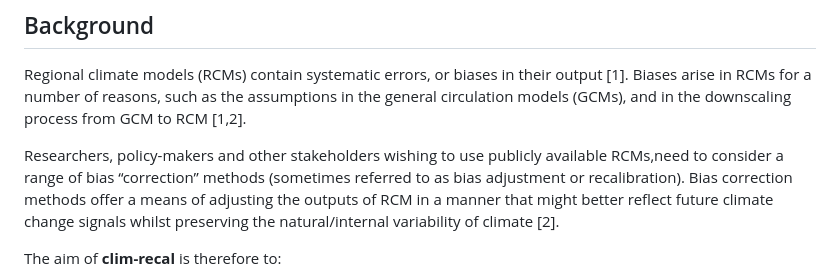
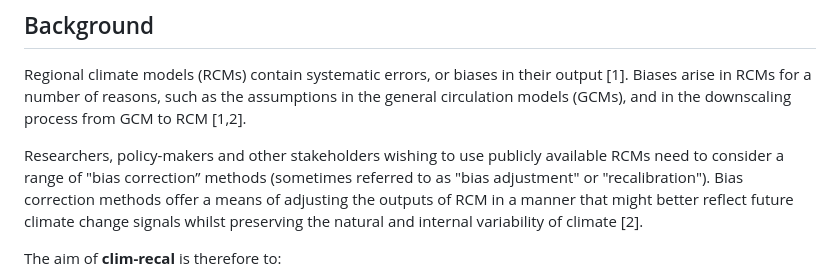
Before and after one commit to alan-turing-institute/clim-recal, a Markdown page: README.md, the part around the change. Rendered like a GitHub page.

Commit message:
Update README.md
Co-authored-by: Jennifer Ding <jending12@gmail.com>

```diff
--- a/README.md
+++ b/README.md
@@ -4,7 +4,7 @@
 
 Regional climate models (RCMs) contain systematic errors, or biases in their output [1]. Biases arise in RCMs for a number of reasons, such as the assumptions in the general circulation models (GCMs), and in the downscaling process from GCM to RCM [1,2].
 
-Researchers, policy-makers and other stakeholders wishing to use publicly available RCMs,need to consider a range of bias “correction” methods (sometimes referred to as bias adjustment or recalibration). Bias correction methods offer a means of adjusting the outputs of RCM in a manner that might better reflect future climate change signals whilst preserving the natural/internal variability of climate [2].
+Researchers, policy-makers and other stakeholders wishing to use publicly available RCMs need to consider a range of "bias correction” methods (sometimes referred to as "bias adjustment" or "recalibration"). Bias correction methods offer a means of adjusting the outputs of RCM in a manner that might better reflect future climate change signals whilst preserving the natural and internal variability of climate [2].
 
 The aim of **clim-recal** is therefore to:
 
```
